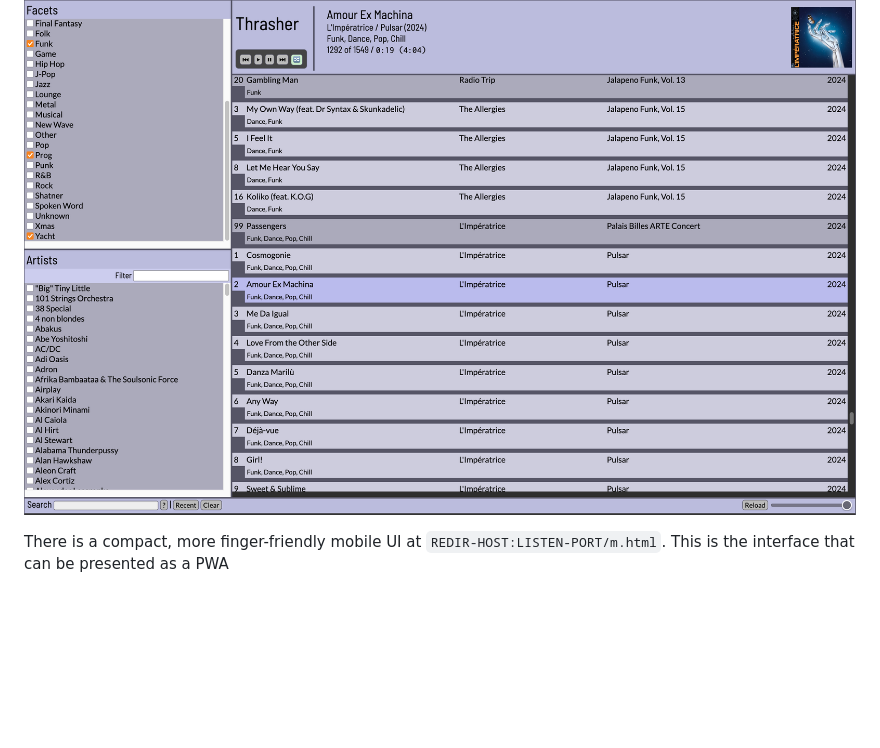
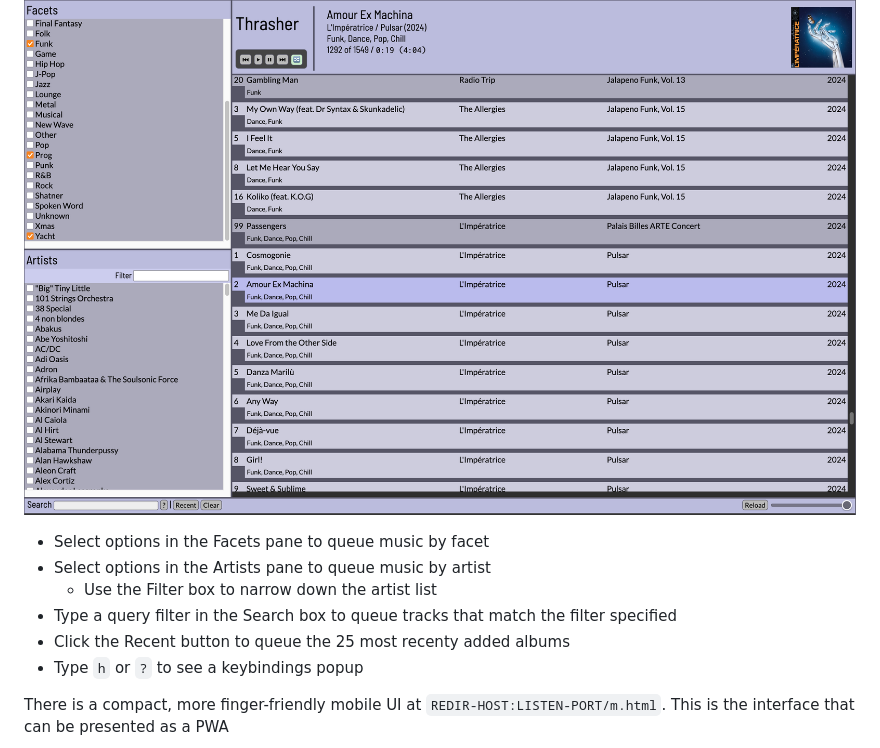
Before and after one commit to firepear/thrasher-music-service, a Markdown page: README.md, the part around the change. Rendered like a GitHub page; blank space fills up the shorter version.

```diff
--- a/README.md
+++ b/README.md
@@ -42,6 +42,14 @@ Point a browser at the `REDIR-HOST:LISTEN-PORT` that you speficied to
 launch a player instance
 
 ![Desktop client](https://github.com/firepear/thrasher-music-service/blob/main/docs/dt.jpg)
+
+- Select options in the Facets pane to queue music by facet
+- Select options in the Artists pane to queue music by artist
+  - Use the Filter box to narrow down the artist list
+- Type a query filter in the Search box to queue tracks that match the
+  filter specified
+- Click the Recent button to queue the 25 most recenty added albums
+- Type `h` or `?` to see a keybindings popup
 
 There is a compact, more finger-friendly mobile UI at
 `REDIR-HOST:LISTEN-PORT/m.html`. This is the interface that can be
```
